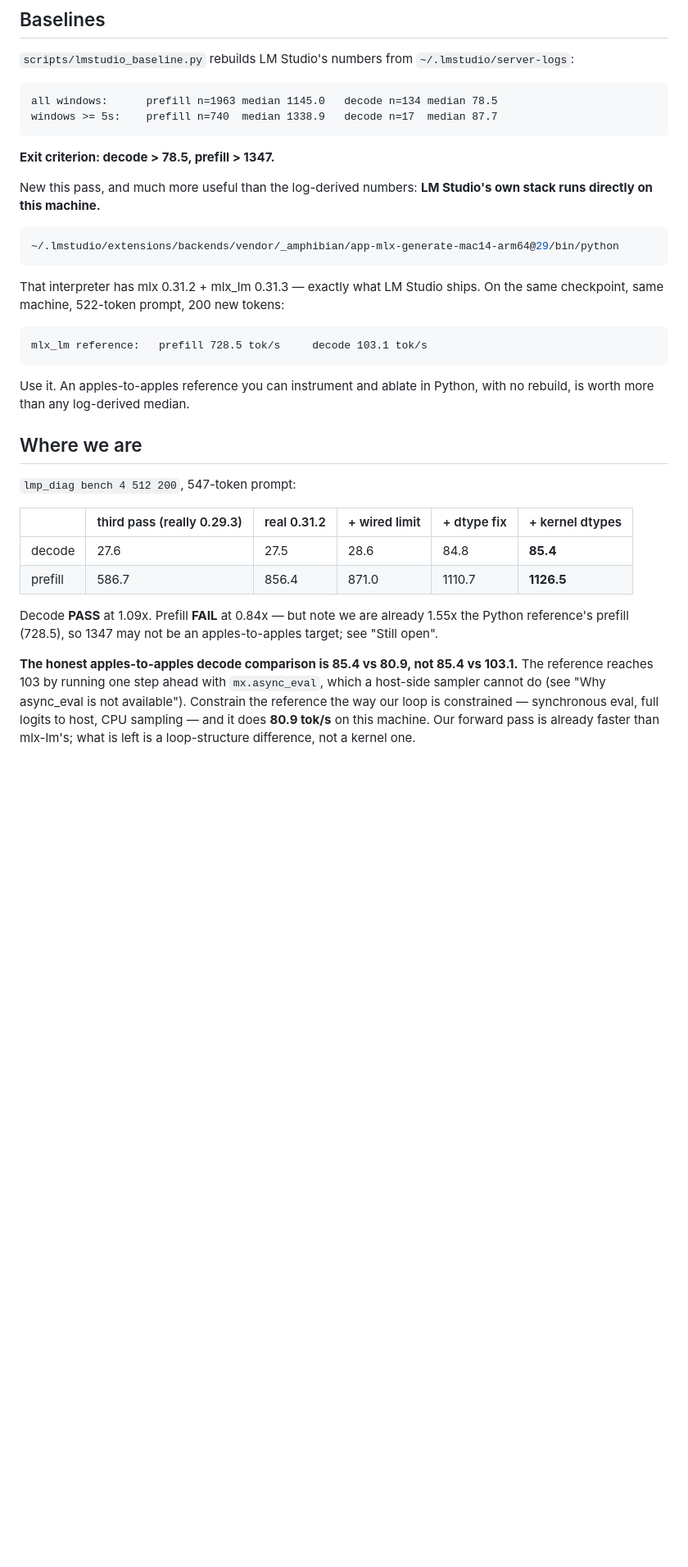
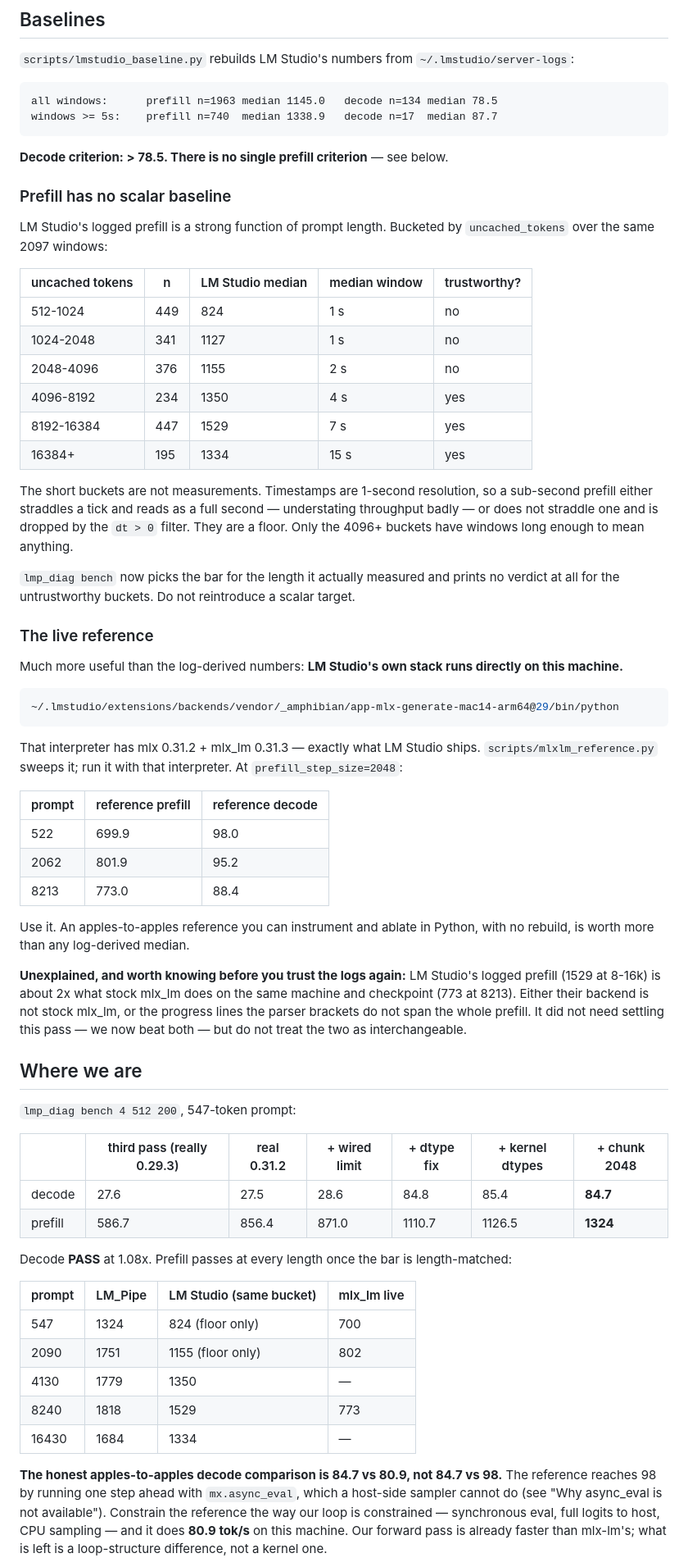
Before and after one commit to kitty-on-keyboard/Piper-Agent, a Markdown page: docs/HANDOFF_PERF.md, the part around one of its changes. Shown at 82% size. Rendered like a GitHub page; blank space fills up the shorter version.

````diff
--- a/docs/HANDOFF_PERF.md
+++ b/docs/HANDOFF_PERF.md
@@ -56,40 +65,79 @@ all windows:      prefill n=1963 median 1145.0   decode n=134 median 78.5
 windows >= 5s:    prefill n=740  median 1338.9   decode n=17  median 87.7
 ```
 
-**Exit criterion: decode > 78.5, prefill > 1347.**
+**Decode criterion: > 78.5. There is no single prefill criterion** — see below.
 
-New this pass, and much more useful than the log-derived numbers: **LM Studio's own
-stack runs directly on this machine.**
+### Prefill has no scalar baseline
+
+LM Studio's logged prefill is a strong function of prompt length. Bucketed by
+`uncached_tokens` over the same 2097 windows:
+
+| uncached tokens | n | LM Studio median | median window | trustworthy? |
+|---|---|---|---|---|
+| 512-1024 | 449 | 824 | 1 s | no |
+| 1024-2048 | 341 | 1127 | 1 s | no |
+| 2048-4096 | 376 | 1155 | 2 s | no |
+| 4096-8192 | 234 | 1350 | 4 s | yes |
+| 8192-16384 | 447 | 1529 | 7 s | yes |
+| 16384+ | 195 | 1334 | 15 s | yes |
+
+The short buckets are not measurements. Timestamps are 1-second resolution, so a
+sub-second prefill either straddles a tick and reads as a full second — understating
+throughput badly — or does not straddle one and is dropped by the `dt > 0` filter. They
+are a floor. Only the 4096+ buckets have windows long enough to mean anything.
+
+`lmp_diag bench` now picks the bar for the length it actually measured and prints no
+verdict at all for the untrustworthy buckets. Do not reintroduce a scalar target.
+
+### The live reference
+
+Much more useful than the log-derived numbers: **LM Studio's own stack runs directly on
+this machine.**
 
 ```bash
 ~/.lmstudio/extensions/backends/vendor/_amphibian/app-mlx-generate-mac14-arm64@29/bin/python
 ```
 
-That interpreter has mlx 0.31.2 + mlx_lm 0.31.3 — exactly what LM Studio ships. On the
-same checkpoint, same machine, 522-token prompt, 200 new tokens:
+That interpreter has mlx 0.31.2 + mlx_lm 0.31.3 — exactly what LM Studio ships.
+`scripts/mlxlm_reference.py` sweeps it; run it with that interpreter. At
+`prefill_step_size=2048`:
 
-```
-mlx_lm reference:   prefill 728.5 tok/s     decode 103.1 tok/s
-```
+| prompt | reference prefill | reference decode |
+|---|---|---|
+| 522 | 699.9 | 98.0 |
+| 2062 | 801.9 | 95.2 |
+| 8213 | 773.0 | 88.4 |
 
 Use it. An apples-to-apples reference you can instrument and ablate in Python, with no
 rebuild, is worth more than any log-derived median.
+
+**Unexplained, and worth knowing before you trust the logs again:** LM Studio's logged
+prefill (1529 at 8-16k) is about 2x what stock mlx_lm does on the same machine and
+checkpoint (773 at 8213). Either their backend is not stock mlx_lm, or the progress lines
+the parser brackets do not span the whole prefill. It did not need settling this pass —
+we now beat both — but do not treat the two as interchangeable.
 
 ## Where we are
 
 `lmp_diag bench 4 512 200`, 547-token prompt:
 
-| | third pass (really 0.29.3) | real 0.31.2 | + wired limit | + dtype fix | + kernel dtypes |
-|---|---|---|---|---|---|
-| decode  | 27.6 | 27.5 | 28.6 | 84.8 | **85.4** |
-| prefill | 586.7 | 856.4 | 871.0 | 1110.7 | **1126.5** |
+| | third pass (really 0.29.3) | real 0.31.2 | + wired limit | + dtype fix | + kernel dtypes | + chunk 2048 |
+|---|---|---|---|---|---|---|
+| decode  | 27.6 | 27.5 | 28.6 | 84.8 | 85.4 | **84.7** |
+| prefill | 586.7 | 856.4 | 871.0 | 1110.7 | 1126.5 | **1324** |
 
-Decode **PASS** at 1.09x. Prefill **FAIL** at 0.84x — but note we are already 1.55x the
-Python reference's prefill (728.5), so 1347 may not be an apples-to-apples target; see
-"Still open".
+Decode **PASS** at 1.08x. Prefill passes at every length once the bar is length-matched:
 
-**The honest apples-to-apples decode comparison is 85.4 vs 80.9, not 85.4 vs 103.1.**
-The reference reaches 103 by running one step ahead with `mx.async_eval`, which a
+| prompt | LM_Pipe | LM Studio (same bucket) | mlx_lm live |
+|---|---|---|---|
+| 547 | 1324 | 824 (floor only) | 700 |
+| 2090 | 1751 | 1155 (floor only) | 802 |
+| 4130 | 1779 | 1350 | — |
+| 8240 | 1818 | 1529 | 773 |
+| 16430 | 1684 | 1334 | — |
+
+**The honest apples-to-apples decode comparison is 84.7 vs 80.9, not 84.7 vs 98.**
+The reference reaches 98 by running one step ahead with `mx.async_eval`, which a
 host-side sampler cannot do (see "Why async_eval is not available"). Constrain the
 reference the way our loop is constrained — synchronous eval, full logits to host, CPU
 sampling — and it does **80.9 tok/s** on this machine. Our forward pass is already
````
Also changed, not shown: other parts of docs/HANDOFF_PERF.md (+94 -25 lines).
